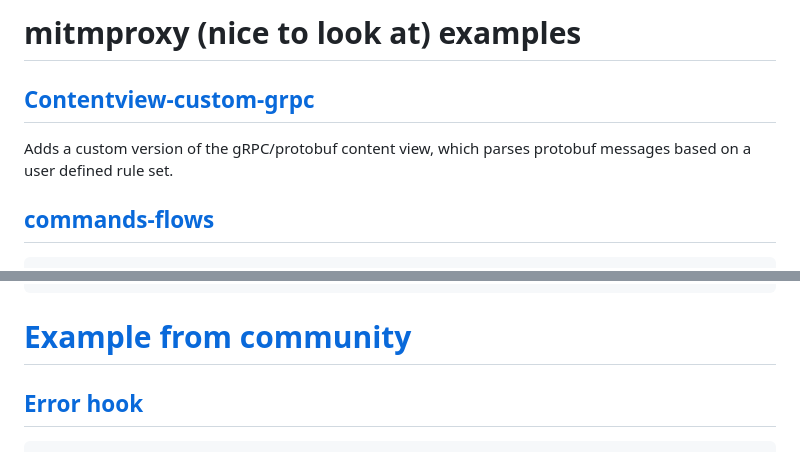
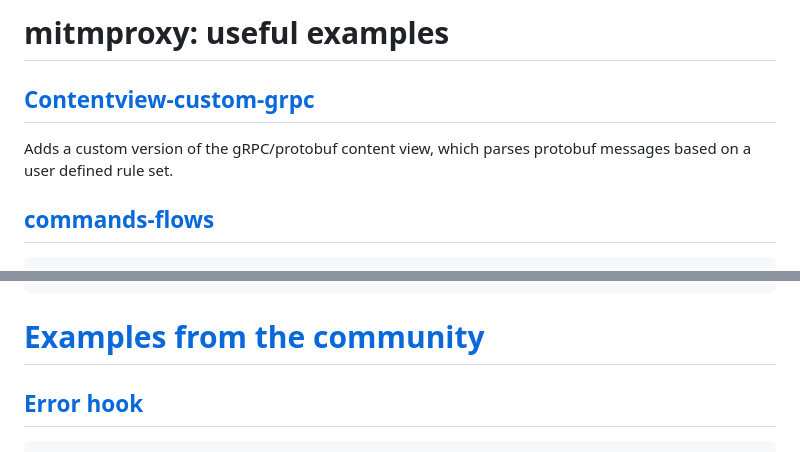
Before and after one commit to LordByku/signal-mitm, a Markdown page: docs/mitmproxy_examples.md, 2 parts joined by grey strips. Drawn GitHub-style.

````diff
--- a/docs/mitmproxy_examples.md
+++ b/docs/mitmproxy_examples.md
@@ -1,9 +1,8 @@
-# mitmproxy (nice to look at) examples
+# mitmproxy: useful examples
 
 ## [Contentview-custom-grpc](https://docs.mitmproxy.org/stable/addons-examples/#contentview-custom-grpc)
 
 Adds a custom version of the gRPC/protobuf content view, which parses protobuf messages based on a user defined rule set.
-
 
 
 ## [commands-flows](https://docs.mitmproxy.org/stable/addons-examples/#commands-flows)
@@ -255,7 +254,7 @@ addons = [Filter()]
             )
 ```
 
-# [Example from community]()
+# [Examples from the community]()
 
 
 ## [Error hook](https://github.com/mitmproxy/mitmproxy/blob/main/examples/contrib/suppress_error_responses.py )
````
Also changed, not shown: docs/mitmproxy_docs.md (+14 -12 lines).
